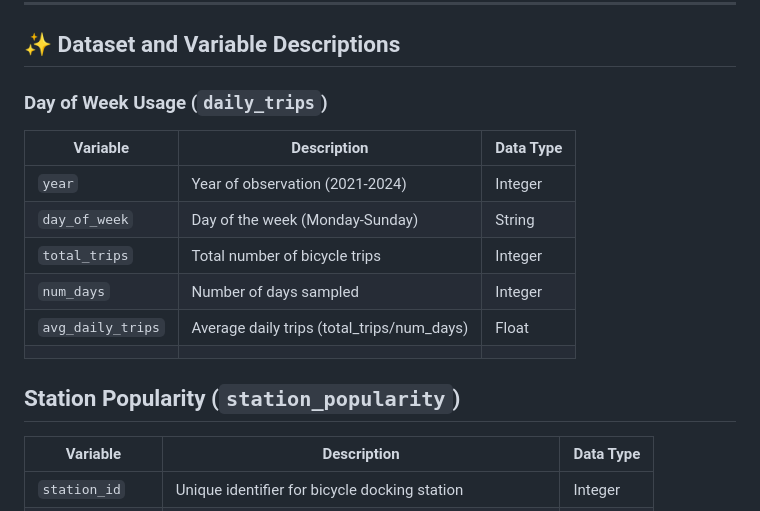
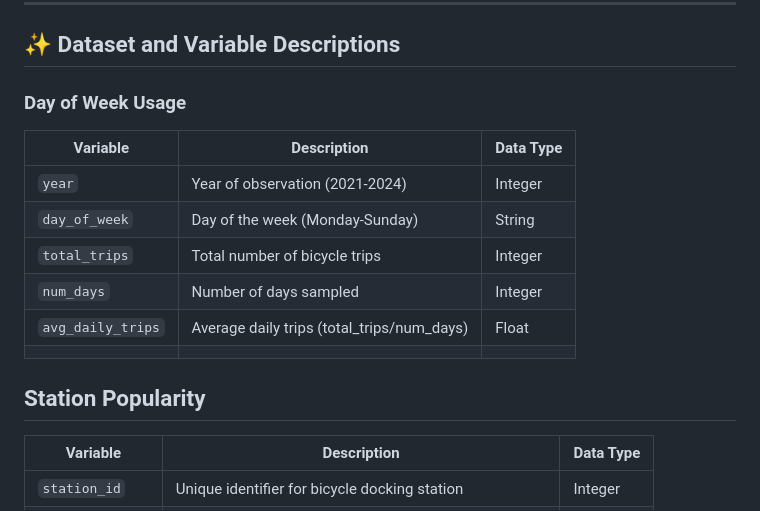
Before and after one commit to wangjenn/london-cycling-analytics, a Markdown page: README.md, the part around the change. GitHub-like rendering.

```diff
--- a/README.md
+++ b/README.md
@@ -61,7 +61,7 @@
 
 ## ✨ Dataset and Variable Descriptions
 
-### Day of Week Usage (`daily_trips`)
+### Day of Week Usage
 | Variable          | Description                                | Data Type |
 | ----------------- | ------------------------------------------ | --------- |
 | `year`            | Year of observation (2021-2024)            | Integer   |
@@ -71,7 +71,7 @@
 | `avg_daily_trips` | Average daily trips (total_trips/num_days) | Float     |
 |                   |                                            |           |
 
-## Station Popularity (`station_popularity`)
+## Station Popularity
 | Variable        | Description                                            | Data Type |
 | --------------- | ------------------------------------------------------ | --------- |
 | `station_id`    | Unique identifier for bicycle docking station          | Integer   |
```
